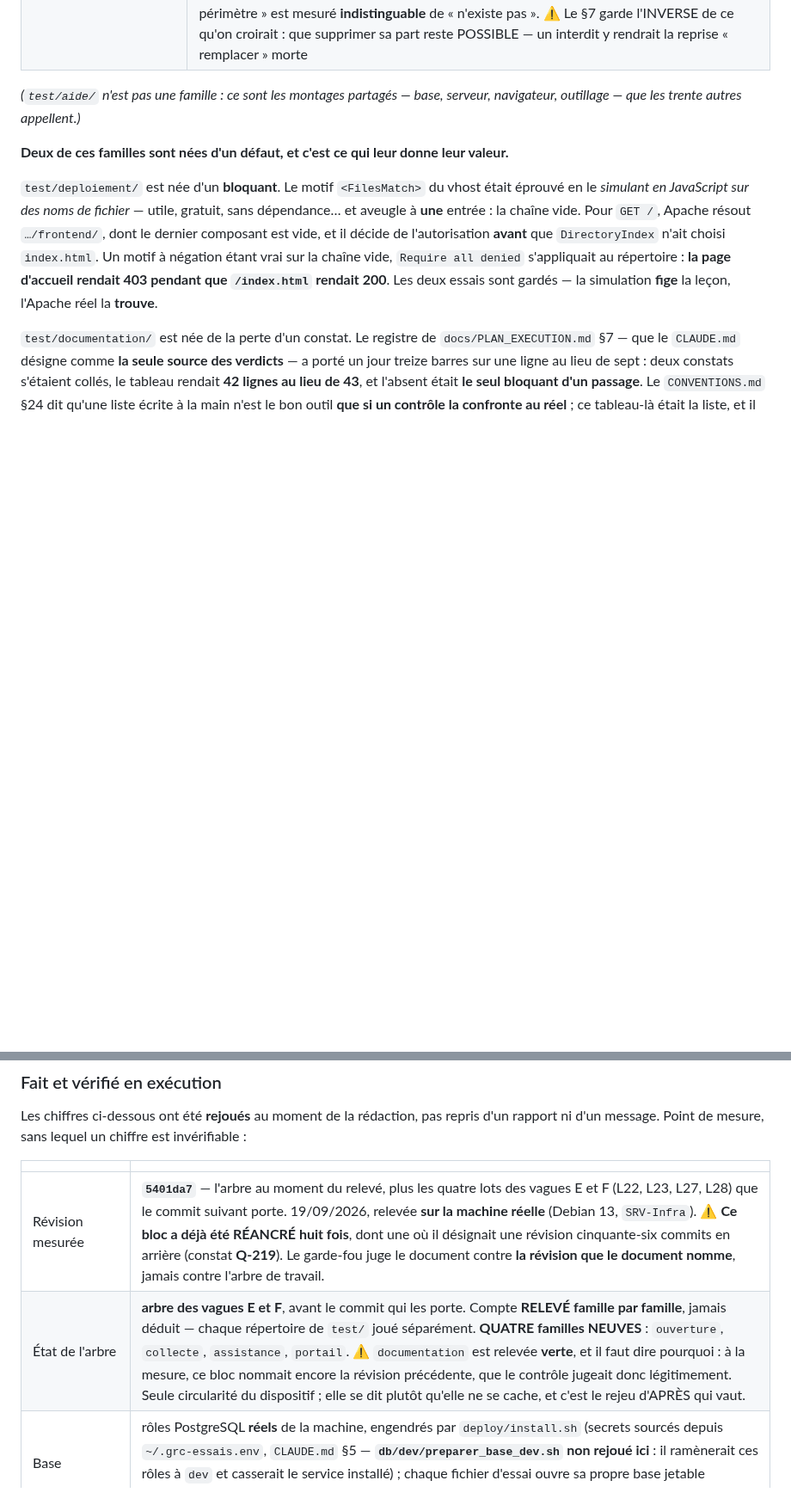
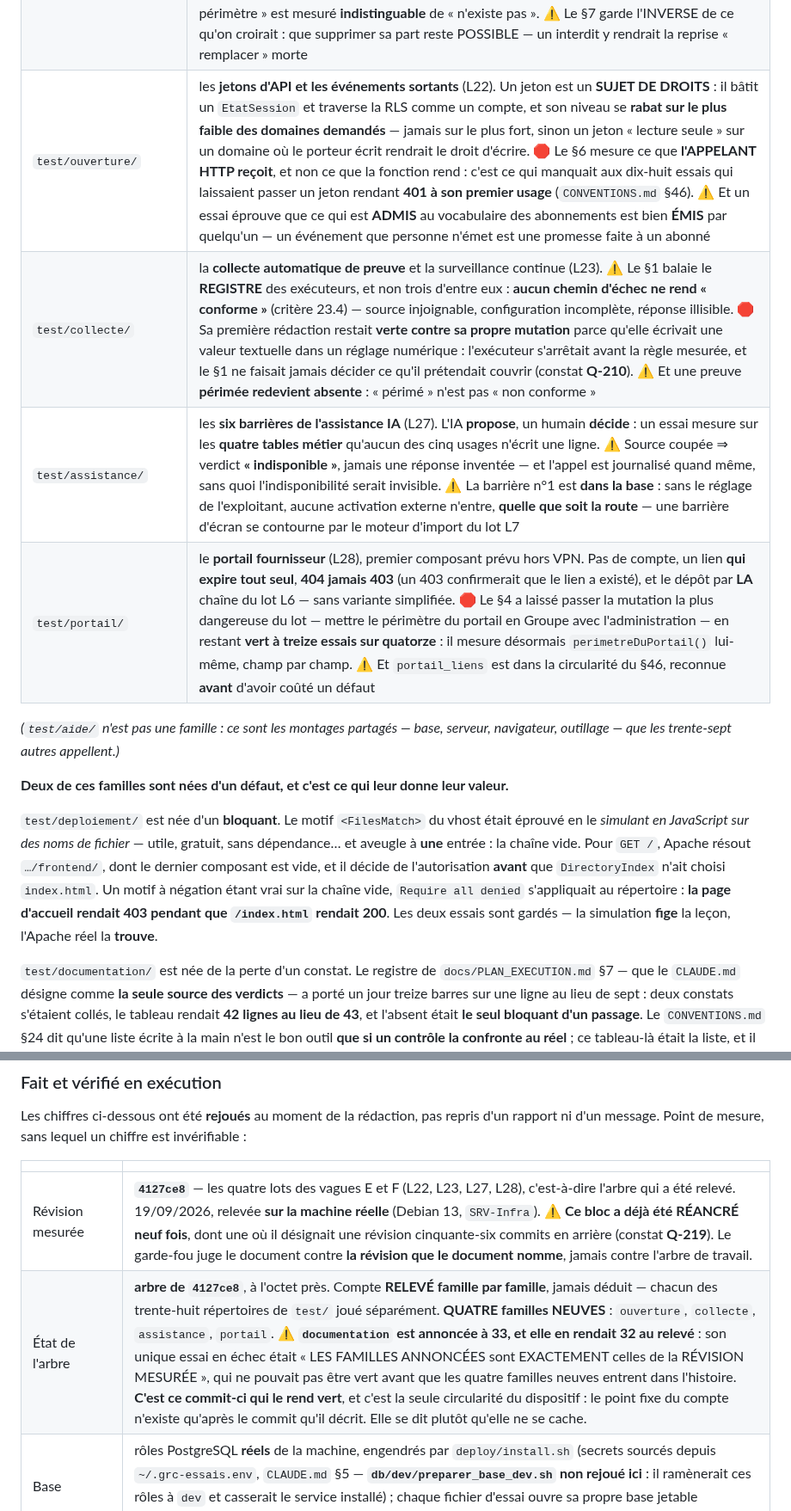
Before and after one commit to Hakim1195/cyber-grc, a Markdown page: backend/README.md, 2 parts joined by grey strips. Shown at 86% size. Drawn GitHub-style; blank space fills up the shorter version.

Commit message:
Réancrage sur `4127ce8` — 2356 essais, trente-huit familles
Le `README` §8 nommait `5401da7`, qui ne porte pas les quatre familles neuves : le
garde-fou de Q-53 exige que les familles annoncées soient EXACTEMENT celles de la
révision citée, et le point fixe n'existait donc pas avant le commit qu'il décrit.
Neuvième réancrage, et la circularité est désormais écrite dans la ligne « État de
l'arbre » plutôt que devinée.

Le §5 décrit aussi les quatre familles — `ouverture`, `collecte`, `assistance`,
`portail` —, ce qu'un second contrôle (constat Q-90) exigeait : une famille livrée et
non décrite apprend au lecteur une composition du banc qui n'a jamais existé.

Mesuré après réancrage : `test/documentation/` 33 passés, 0 échec — la famille qui en
rendait 32 au relevé, l'écart étant ce commit-ci ; `test/depot/` 66 passés, 0 échec.
Publication vérifiée : 85 fichiers servis identiques au dépôt.

Co-Authored-By: Claude Opus 5 (1M context) <noreply@anthropic.com>
Claude-Session: https://claude.ai/code/session_01L6dsbvmEioQMCu18G4m3vE

```diff
--- a/backend/README.md
+++ b/backend/README.md
@@ -643,9 +643,13 @@ que le §8 cite). Les noms de répertoires sont ceux du dépôt, relus et non re
 | `test/decouverte/` | le **jeu de découverte** (L18 bis) et ses cinq conditions constitutives : marque de provenance posée PAR LA BASE et inforgeable, refus s'il existe la moindre ligne réelle, purge d'un geste, et interdiction hors du profil « découverte » |
 | `test/tiers/` | les **tiers, la chaîne de sous-traitance et DORA** (L21) : le barème du score est SERVI et non recopié ; « non évalué » n'est pas « faible » ; le registre d'information **dit ses propres manques** et exige le droit d'**export**, non la simple lecture ; la chaîne rend le **chemin**, pas un rang à croire. Et le **questionnaire fournisseur** (21.2), dont la migration était livrée *mordue par rien* : l'état est DÉRIVÉ — un questionnaire reçu en retard est **reçu**, un brouillon n'est **pas** un retard —, la chronologie est posée dans le schéma, le vocabulaire des réponses est **éprouvé** plutôt que relu (§39.1), et le réimport est idempotent **par la contrainte** : rejouer le même fichier échoue bruyamment au lieu de doubler les comptes en silence |
 | `test/campagnes/` | les **campagnes descendantes** (L24) : les deux états sont DÉRIVÉS — « close » testé avant l'échéance, « non faite » plutôt qu'« en retard » sur une demande fermée —, l'avancement se **compte** dans les évaluations et le serveur ne rend **aucun taux**, et surtout ⚠️ **une filiale ne voit QUE sa part** : ni celle de la voisine, ni leur nombre. La convocation, seule écriture du produit qui nomme des filiales, est éprouvée sur ses **trois barrières**, et son refus « hors périmètre » est mesuré **indistinguable** de « n'existe pas ». ⚠️ Le §7 garde l'INVERSE de ce qu'on croirait : que supprimer sa part reste POSSIBLE — un interdit y rendrait la reprise « remplacer » morte |
+| `test/ouverture/` | les **jetons d'API et les événements sortants** (L22). Un jeton est un **SUJET DE DROITS** : il bâtit un `EtatSession` et traverse la RLS comme un compte, et son niveau se **rabat sur le plus faible des domaines demandés** — jamais sur le plus fort, sinon un jeton « lecture seule » sur un domaine où le porteur écrit rendrait le droit d'écrire. 🛑 Le §6 mesure ce que **l'APPELANT HTTP reçoit**, et non ce que la fonction rend : c'est ce qui manquait aux dix-huit essais qui laissaient passer un jeton rendant **401 à son premier usage** (`CONVENTIONS.md` §46). ⚠️ Et un essai éprouve que ce qui est **ADMIS** au vocabulaire des abonnements est bien **ÉMIS** par quelqu'un — un événement que personne n'émet est une promesse faite à un abonné |
+| `test/collecte/` | la **collecte automatique de preuve** et la surveillance continue (L23). ⚠️ Le §1 balaie le **REGISTRE** des exécuteurs, et non trois d'entre eux : **aucun chemin d'échec ne rend « conforme »** (critère 23.4) — source injoignable, configuration incomplète, réponse illisible. 🛑 Sa première rédaction restait **verte contre sa propre mutation** parce qu'elle écrivait une valeur textuelle dans un réglage numérique : l'exécuteur s'arrêtait avant la règle mesurée, et le §1 ne faisait jamais décider ce qu'il prétendait couvrir (constat **Q-210**). ⚠️ Et une preuve **périmée redevient absente** : « périmé » n'est pas « non conforme » |
+| `test/assistance/` | les **six barrières de l'assistance IA** (L27). L'IA **propose**, un humain **décide** : un essai mesure sur les **quatre tables métier** qu'aucun des cinq usages n'écrit une ligne. ⚠️ Source coupée ⇒ verdict **« indisponible »**, jamais une réponse inventée — et l'appel est journalisé quand même, sans quoi l'indisponibilité serait invisible. ⚠️ La barrière n°1 est **dans la base** : sans le réglage de l'exploitant, aucune activation externe n'entre, **quelle que soit la route** — une barrière d'écran se contourne par le moteur d'import du lot L7 |
+| `test/portail/` | le **portail fournisseur** (L28), premier composant prévu hors VPN. Pas de compte, un lien **qui expire tout seul**, **404 jamais 403** (un 403 confirmerait que le lien a existé), et le dépôt par **LA** chaîne du lot L6 — sans variante simplifiée. 🛑 Le §4 a laissé passer la mutation la plus dangereuse du lot — mettre le périmètre du portail en Groupe avec l'administration — en restant **vert à treize essais sur quatorze** : il mesure désormais `perimetreDuPortail()` lui-même, champ par champ. ⚠️ Et `portail_liens` est dans la circularité du §46, reconnue **avant** d'avoir coûté un défaut |
 
 *(`test/aide/` n'est pas une famille : ce sont les montages partagés — base, serveur,
-navigateur, outillage — que les trente autres appellent.)*
+navigateur, outillage — que les trente-sept autres appellent.)*
 
 **Deux de ces familles sont nées d'un défaut, et c'est ce qui leur donne leur valeur.**
 
@@ -951,8 +955,8 @@ rapport ni d'un message. Point de mesure, sans lequel un chiffre est invérifiab
 
 | | |
 |---|---|
-| Révision mesurée | **`5401da7`** — l'arbre au moment du relevé, plus les quatre lots des vagues E et F (L22, L23, L27, L28) que le commit suivant porte. 19/09/2026, relevée **sur la machine réelle** (Debian 13, `SRV-Infra`). ⚠️ **Ce bloc a déjà été RÉANCRÉ huit fois**, dont une où il désignait une révision cinquante-six commits en arrière (constat **Q-219**). Le garde-fou juge le document contre **la révision que le document nomme**, jamais contre l'arbre de travail. |
-| État de l'arbre | **arbre des vagues E et F**, avant le commit qui les porte. Compte **RELEVÉ famille par famille**, jamais déduit — chaque répertoire de `test/` joué séparément. **QUATRE familles NEUVES** : `ouverture`, `collecte`, `assistance`, `portail`. ⚠️ `documentation` est relevée **verte**, et il faut dire pourquoi : à la mesure, ce bloc nommait encore la révision précédente, que le contrôle jugeait donc légitimement. Seule circularité du dispositif ; elle se dit plutôt qu'elle ne se cache, et c'est le rejeu d'APRÈS qui vaut. |
+| Révision mesurée | **`4127ce8`** — les quatre lots des vagues E et F (L22, L23, L27, L28), c'est-à-dire l'arbre qui a été relevé. 19/09/2026, relevée **sur la machine réelle** (Debian 13, `SRV-Infra`). ⚠️ **Ce bloc a déjà été RÉANCRÉ neuf fois**, dont une où il désignait une révision cinquante-six commits en arrière (constat **Q-219**). Le garde-fou juge le document contre **la révision que le document nomme**, jamais contre l'arbre de travail. |
+| État de l'arbre | **arbre de `4127ce8`**, à l'octet près. Compte **RELEVÉ famille par famille**, jamais déduit — chacun des trente-huit répertoires de `test/` joué séparément. **QUATRE familles NEUVES** : `ouverture`, `collecte`, `assistance`, `portail`. ⚠️ **`documentation` est annoncée à 33, et elle en rendait 32 au relevé** : son unique essai en échec était « LES FAMILLES ANNONCÉES sont EXACTEMENT celles de la RÉVISION MESURÉE », qui ne pouvait pas être vert avant que les quatre familles neuves entrent dans l'histoire. **C'est ce commit-ci qui le rend vert**, et c'est la seule circularité du dispositif : le point fixe du compte n'existe qu'après le commit qu'il décrit. Elle se dit plutôt qu'elle ne se cache. |
 | Base | rôles PostgreSQL **réels** de la machine, engendrés par `deploy/install.sh` (secrets sourcés depuis `~/.grc-essais.env`, `CLAUDE.md` §5 — **`db/dev/preparer_base_dev.sh` non rejoué ici** : il ramènerait ces rôles à `dev` et casserait le service installé) ; chaque fichier d'essai ouvre sa propre base jetable `grc_essai_*`. **PostgreSQL 17.11 (Debian 17.11-1.pgdg13+2)**, client `psql` du même paquet |
 | Node · Apache · rsync · OS | **v22.23.2** · **Apache/2.4.68 (Debian)** · **rsync 3.4.1** · Debian GNU/Linux 13 (trixie) |
 | ⚠️ Comment ce bloc a été trouvé faux | **par le banc lui-même.** Le commit `2818fc7` a porté le CHANGELOG à 1812 **sans rejouer le banc derrière** : le garde-fou de Q-53 — *le même nombre au §8, au §5 et au CHANGELOG* — a rougi aux trois bancs suivants. *« Vert » qualifie une révision, jamais un répertoire de travail.* ⚠️ Et cette ligne est **la dernière du tableau à dessein** : le contrôle borne sa lecture à une fenêtre courte sous « Révision mesurée », et l'allonger par le haut repousse « Base » et « Node » hors de sa portée — mesuré, pas supposé |
```
